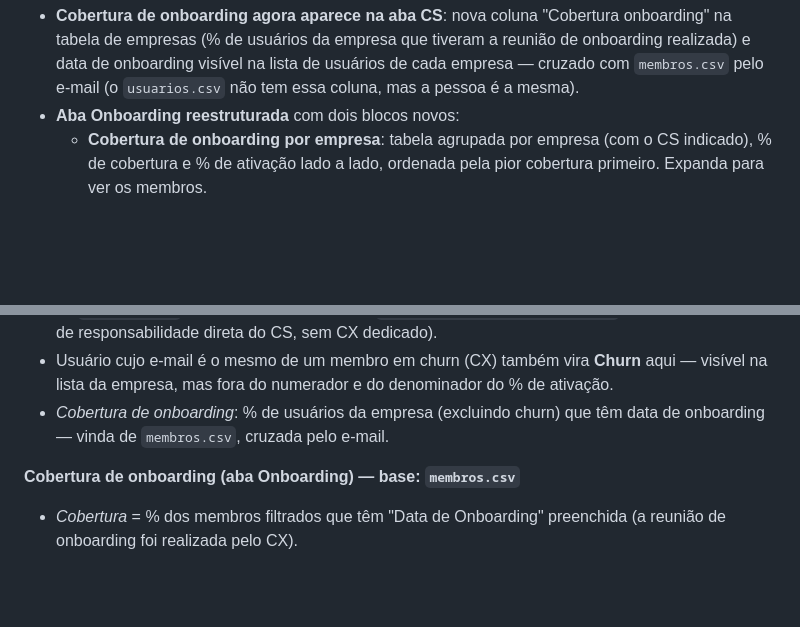
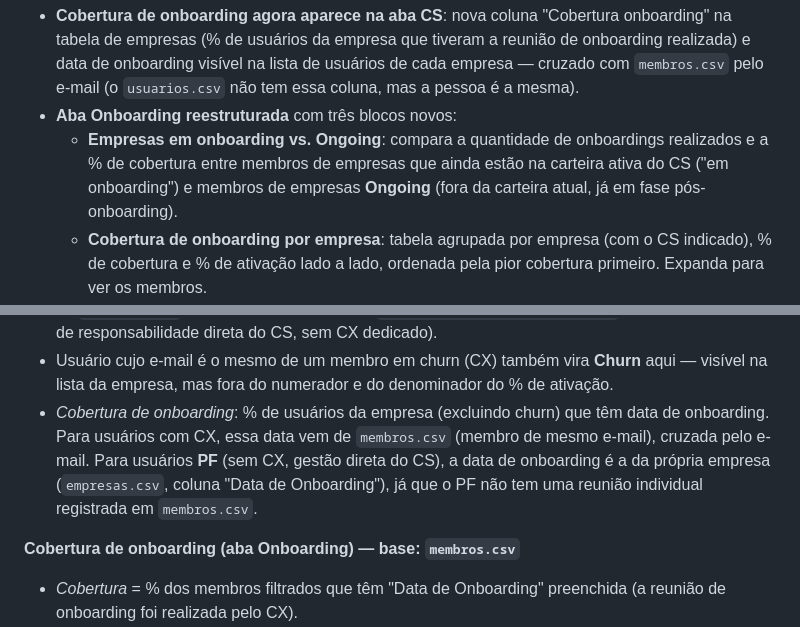
Before and after one commit to thaynarasantos-sketch/Onboardingpipelovers, a Markdown page: README.md, 2 parts joined by grey strips. GitHub-like rendering; blank space fills up the shorter version.

```diff
--- a/README.md
+++ b/README.md
@@ -25,7 +25,11 @@ data/consumo.csv                → exportação de consumo de aulas (substituí
   tiveram a reunião de onboarding realizada) e data de onboarding visível na
   lista de usuários de cada empresa — cruzado com `membros.csv` pelo e-mail
   (o `usuarios.csv` não tem essa coluna, mas a pessoa é a mesma).
-- **Aba Onboarding reestruturada** com dois blocos novos:
+- **Aba Onboarding reestruturada** com três blocos novos:
+  - **Empresas em onboarding vs. Ongoing**: compara a quantidade de
+    onboardings realizados e a % de cobertura entre membros de empresas que
+    ainda estão na carteira ativa do CS ("em onboarding") e membros de
+    empresas **Ongoing** (fora da carteira atual, já em fase pós-onboarding).
   - **Cobertura de onboarding por empresa**: tabela agrupada por empresa
     (com o CS indicado), % de cobertura e % de ativação lado a lado,
     ordenada pela pior cobertura primeiro. Expanda para ver os membros.
@@ -141,7 +145,11 @@ navegador sempre busque a versão mais recente do arquivo.
   **Churn** aqui — visível na lista da empresa, mas fora do numerador e do
   denominador do % de ativação.
 - *Cobertura de onboarding*: % de usuários da empresa (excluindo churn) que
-  têm data de onboarding — vinda de `membros.csv`, cruzada pelo e-mail.
+  têm data de onboarding. Para usuários com CX, essa data vem de
+  `membros.csv` (membro de mesmo e-mail), cruzada pelo e-mail. Para usuários
+  **PF** (sem CX, gestão direta do CS), a data de onboarding é a da própria
+  empresa (`empresas.csv`, coluna "Data de Onboarding"), já que o PF não
+  tem uma reunião individual registrada em `membros.csv`.
 
 **Cobertura de onboarding (aba Onboarding) — base: `membros.csv`**
 - *Cobertura* = % dos membros filtrados que têm "Data de Onboarding"
```
Also changed, not shown: other parts of README.md (+1 -1 lines).
